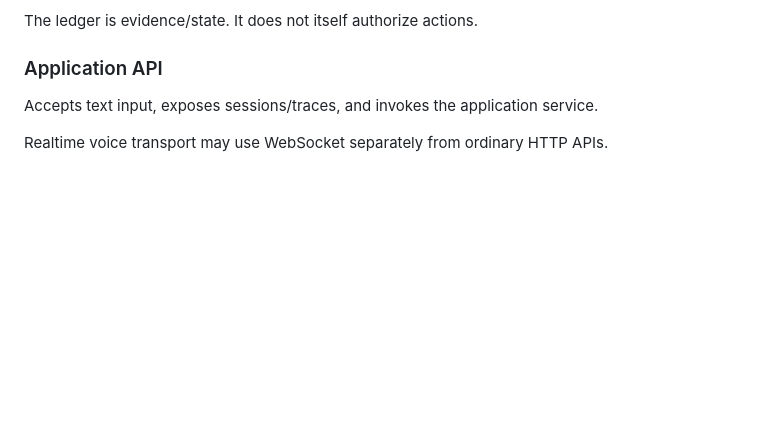
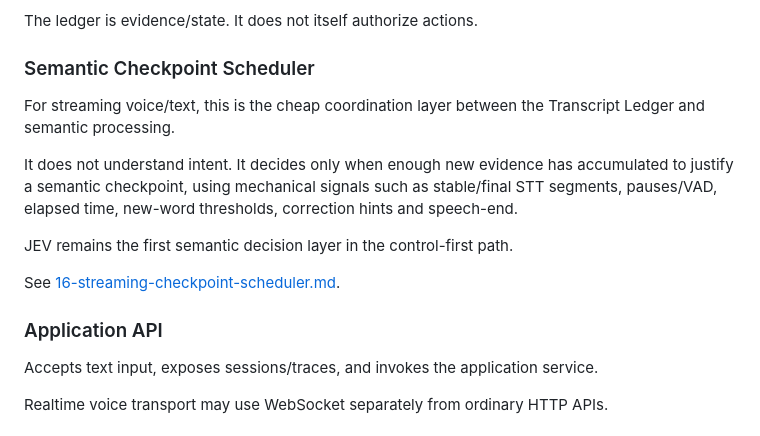
Before and after one commit to HariharanS/jevpoc, a Markdown page: docs/01-system-design.md, the part around one of its changes. Rendered like a GitHub page; blank space fills up the shorter version.

Commit message:
docs: add checkpoint scheduler to system architecture

```diff
--- a/docs/01-system-design.md
+++ b/docs/01-system-design.md
@@ -80,6 +81,16 @@ It records:
 - interruption/cancellation relationships.
 
 The ledger is evidence/state. It does not itself authorize actions.
+
+### Semantic Checkpoint Scheduler
+
+For streaming voice/text, this is the cheap coordination layer between the Transcript Ledger and semantic processing.
+
+It does not understand intent. It decides only when enough new evidence has accumulated to justify a semantic checkpoint, using mechanical signals such as stable/final STT segments, pauses/VAD, elapsed time, new-word thresholds, correction hints and speech-end.
+
+JEV remains the first semantic decision layer in the control-first path.
+
+See [16-streaming-checkpoint-scheduler.md](16-streaming-checkpoint-scheduler.md).
 
 ### Application API
 
```
Also changed, not shown: other parts of docs/01-system-design.md (+2 -1 lines).
